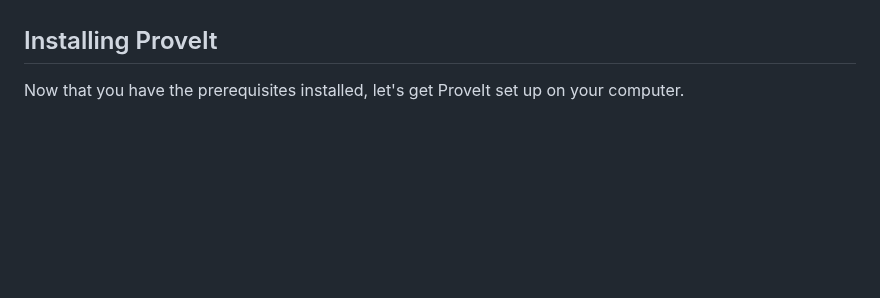
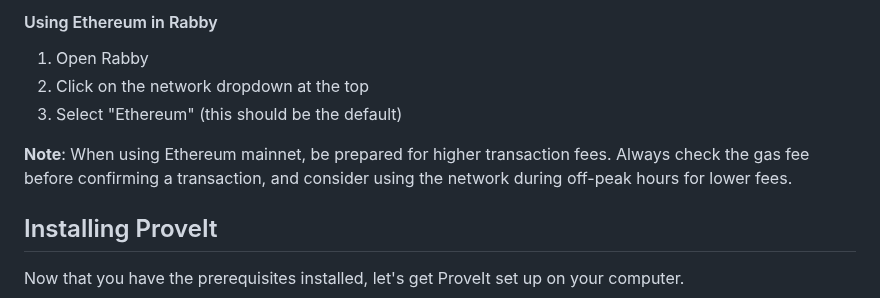
Before and after one commit to byjlw/prove-it, a Markdown page: docs/TUTORIAL.md, the part around one of its changes. Drawn GitHub-style; blank space fills up the shorter version.

```diff
--- a/docs/TUTORIAL.md
+++ b/docs/TUTORIAL.md
@@ -159,3 +189,10 @@ For beginners, we recommend using the Polygon network instead of Ethereum, as th
+#### Using Ethereum in Rabby
+
+1. Open Rabby
+2. Click on the network dropdown at the top
+3. Select "Ethereum" (this should be the default)
+
+**Note**: When using Ethereum mainnet, be prepared for higher transaction fees. Always check the gas fee before confirming a transaction, and consider using the network during off-peak hours for lower fees.
 
 ## Installing ProveIt
 
```
Also changed, not shown: other parts of docs/TUTORIAL.md (+35 -5 lines), docs/DEVELOPER.md (added, +393 -0 lines).
